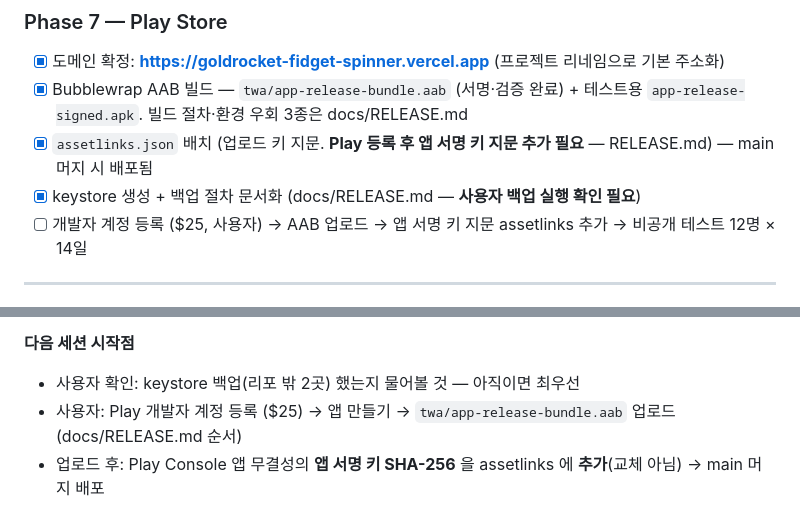
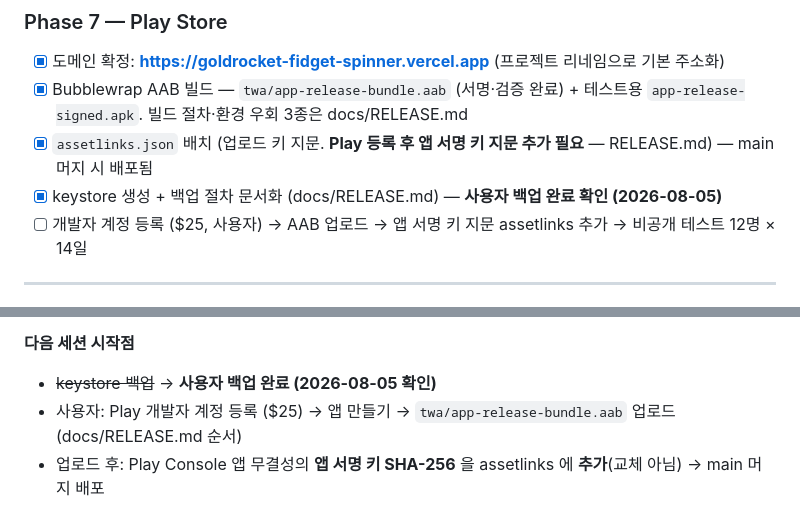
Before and after one commit to htyspgoldrocket/FIDGET_SPINNER, a Markdown page: PROGRESS.md, 2 parts joined by grey strips. Rendered like a GitHub page.

Commit message:
docs: record keystore backup confirmation
Co-Authored-By: Claude Fable 5 <noreply@anthropic.com>
Claude-Session: https://claude.ai/code/session_01797hhERdaPwuFvDvRhnG5i

```diff
--- a/PROGRESS.md
+++ b/PROGRESS.md
@@ -83,7 +83,7 @@
 - [x] 도메인 확정: **https://goldrocket-fidget-spinner.vercel.app** (프로젝트 리네임으로 기본 주소화)
 - [x] Bubblewrap AAB 빌드 — `twa/app-release-bundle.aab` (서명·검증 완료) + 테스트용 `app-release-signed.apk`. 빌드 절차·환경 우회 3종은 docs/RELEASE.md
 - [x] `assetlinks.json` 배치 (업로드 키 지문. **Play 등록 후 앱 서명 키 지문 추가 필요** — RELEASE.md) — main 머지 시 배포됨
-- [x] keystore 생성 + 백업 절차 문서화 (docs/RELEASE.md — **사용자 백업 실행 확인 필요**)
+- [x] keystore 생성 + 백업 절차 문서화 (docs/RELEASE.md) — **사용자 백업 완료 확인 (2026-08-05)**
 - [ ] 개발자 계정 등록 ($25, 사용자) → AAB 업로드 → 앱 서명 키 지문 assetlinks 추가 → 비공개 테스트 12명 × 14일
 
 ---
@@ -117,7 +117,7 @@
 - 여기서 오늘 작업 종료 (사용자 선언)
 
 **다음 세션 시작점**
-- 사용자 확인: keystore 백업(리포 밖 2곳) 했는지 물어볼 것 — 아직이면 최우선
+- ~~keystore 백업~~ → **사용자 백업 완료 (2026-08-05 확인)**
 - 사용자: Play 개발자 계정 등록 ($25) → 앱 만들기 → `twa/app-release-bundle.aab` 업로드 (docs/RELEASE.md 순서)
 - 업로드 후: Play Console 앱 무결성의 **앱 서명 키 SHA-256** 을 assetlinks 에 **추가**(교체 아님) → main 머지 배포
 - 선택: `twa/app-release-signed.apk` 를 실기기에 직접 설치해 TWA 동작(주소창 없는 전체화면) 미리 확인 가능
```
